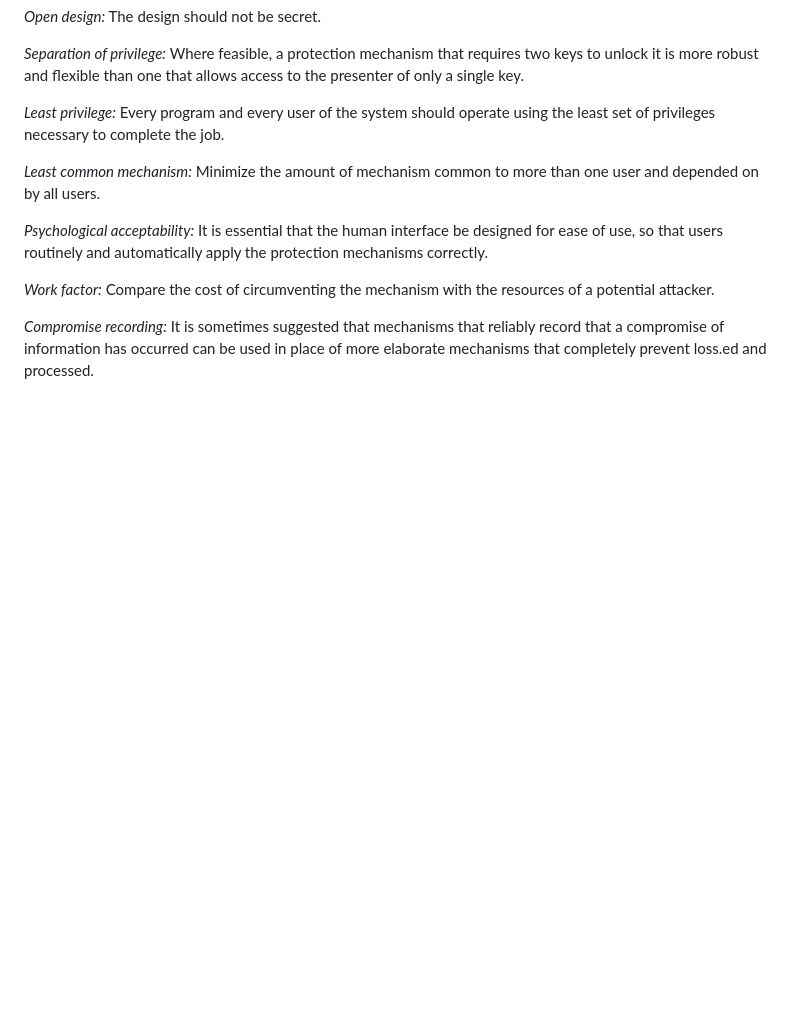
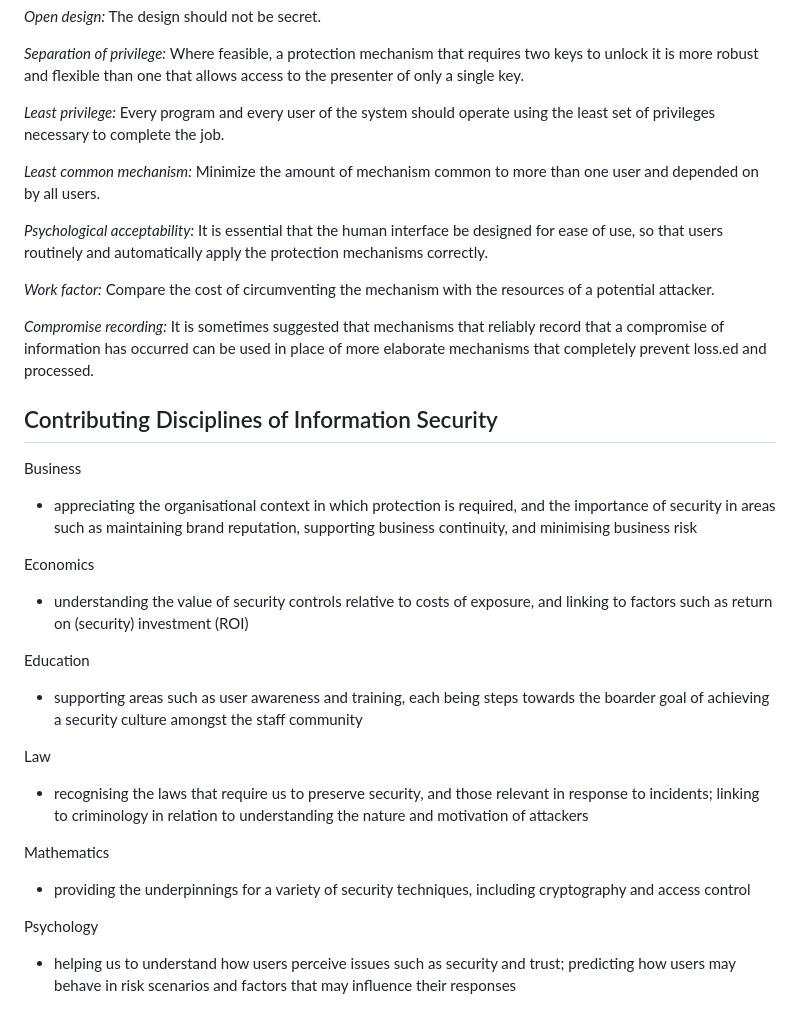
Before and after one commit to corey-richardson/learning-uni, a Markdown page: COMP1002/notes/2024-01-25.md, the part around the change. Rendered like a GitHub page; blank space fills up the shorter version.

Commit message:
Cyber Security Fundamentals

```diff
--- a/COMP1002/notes/2024-01-25.md
+++ b/COMP1002/notes/2024-01-25.md
@@ -68,3 +68,23 @@ Information security: The preservation of confidentiality, integrity and availab
 *Work factor:* Compare the cost of circumventing the mechanism with the resources of a potential attacker.
 
 *Compromise recording:* It is sometimes suggested that mechanisms that reliably record that a compromise of information has occurred can be used in place of more elaborate mechanisms that completely prevent loss.ed and processed.
+
+## Contributing Disciplines of Information Security
+
+Business
+- appreciating the organisational context in which protection is required, and the importance of security in areas such as maintaining brand reputation, supporting business continuity, and minimising business risk
+
+Economics
+- understanding the value of security controls relative to costs of exposure, and linking to factors such as return on (security) investment (ROI)
+
+Education
+- supporting areas such as user awareness and training, each being steps towards the boarder goal of achieving a security culture amongst the staff community
+
+Law
+- recognising the laws that require us to preserve security, and those relevant in response to incidents; linking to criminology in relation to understanding the nature and motivation of attackers
+
+Mathematics
+- providing the underpinnings for a variety of security techniques, including cryptography and access control
+
+Psychology
+- helping us to understand how users perceive issues such as security and trust; predicting how users may behave in risk scenarios and factors that may influence their responses
```
